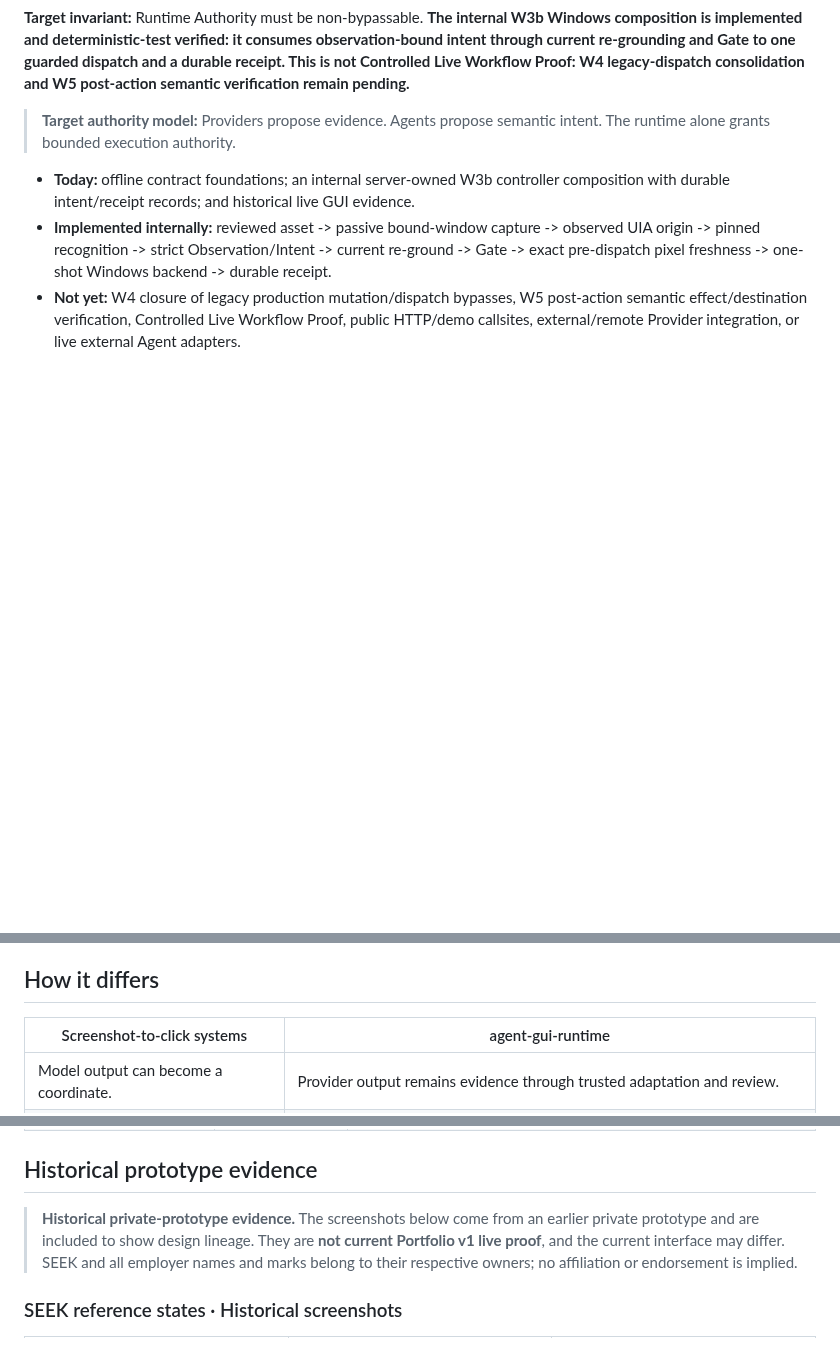
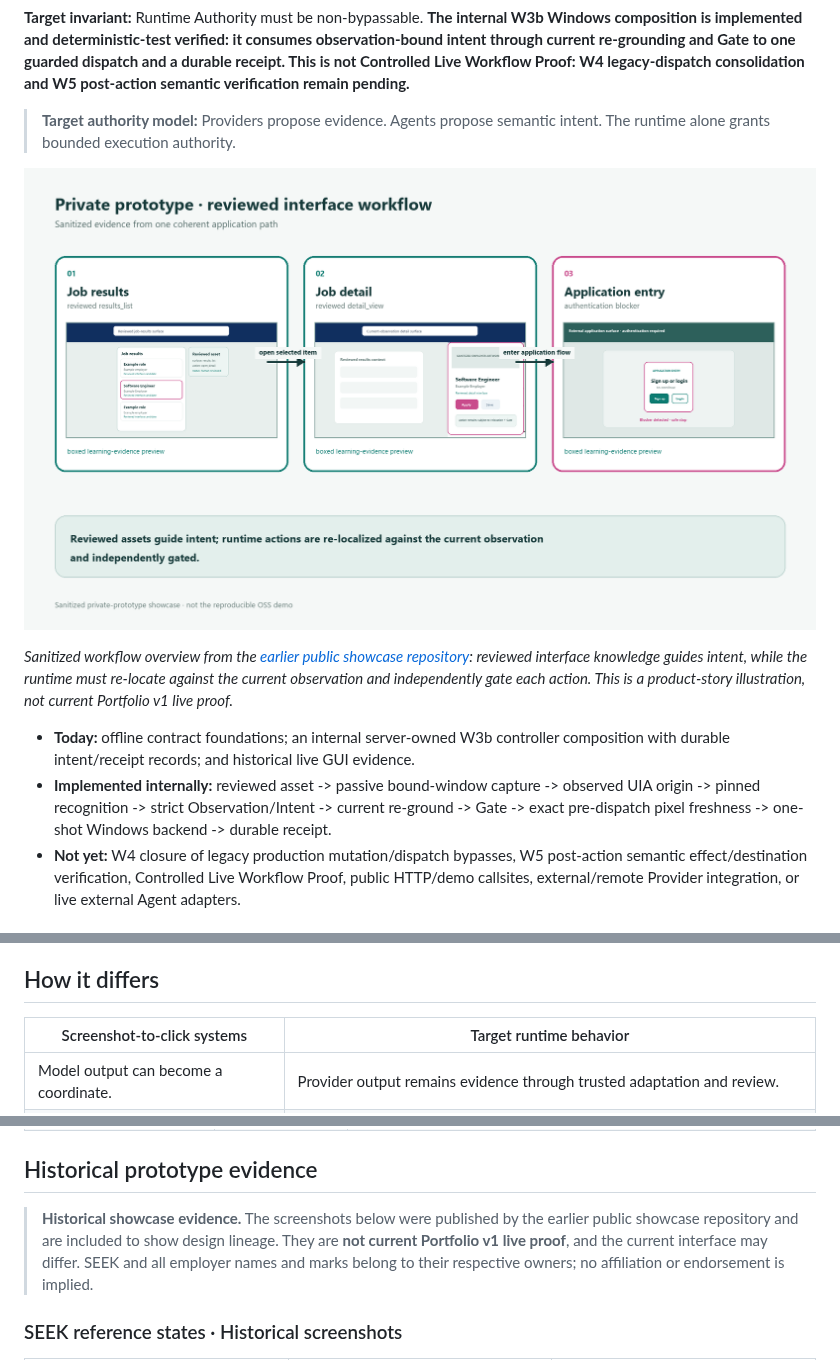
Before and after one commit to Desolate-Jix/agent-gui-runtime, a Markdown page: README.md, 3 parts joined by grey strips. GitHub-like rendering; pictures changed too: docs/media/private-prototype-workflow.png (added); blank space fills up the shorter version.

Commit message:
docs(readme): surface historical visual showcase

```diff
--- a/README.md
+++ b/README.md
@@ -14,6 +14,10 @@ An in-progress Windows GUI runtime designed to turn uncertain exploration into h
 
 > **Target authority model:** Providers propose evidence. Agents propose semantic intent. The runtime alone grants bounded execution authority.
 
+[![Sanitized reviewed workflow overview](docs/media/private-prototype-workflow.png)](docs/media/private-prototype-workflow.png)
+
+*Sanitized workflow overview from the [earlier public showcase repository](https://github.com/Desolate-Jix/windows-gui-agent-runtime): reviewed interface knowledge guides intent, while the runtime must re-locate against the current observation and independently gate each action. This is a product-story illustration, not current Portfolio v1 live proof.*
+
 - **Today:** offline contract foundations; an internal server-owned W3b controller composition with durable intent/receipt records; and historical live GUI evidence.
 - **Implemented internally:** reviewed asset -> passive bound-window capture -> observed UIA origin -> pinned recognition -> strict Observation/Intent -> current re-ground -> Gate -> exact pre-dispatch pixel freshness -> one-shot Windows backend -> durable receipt.
 - **Not yet:** W4 closure of legacy production mutation/dispatch bypasses, W5 post-action semantic effect/destination verification, Controlled Live Workflow Proof, public HTTP/demo callsites, external/remote Provider integration, or live external Agent adapters.
@@ -56,7 +67,7 @@ The panels illustrate the intended **Learn → Human Review → Runtime** handof
 
 ## How it differs
 
-| Screenshot-to-click systems | agent-gui-runtime |
+| Screenshot-to-click systems | Target runtime behavior |
 | --- | --- |
 | Model output can become a coordinate. | Provider output remains evidence through trusted adaptation and review. |
 | Past geometry may be replayed. | Reviewed semantics are reused; geometry must be relocated on the current capture. |
@@ -143,7 +154,7 @@ The Desktop I/O Backend SPI is an **internal implementation seam**, not a fifth
 
 ## Historical prototype evidence
 
-> **Historical private-prototype evidence.** The screenshots below come from an earlier private prototype and are included to show design lineage. They are **not current Portfolio v1 live proof**, and the current interface may differ. SEEK and all employer names and marks belong to their respective owners; no affiliation or endorsement is implied.
+> **Historical showcase evidence.** The screenshots below were published by the earlier public showcase repository and are included to show design lineage. They are **not current Portfolio v1 live proof**, and the current interface may differ. SEEK and all employer names and marks belong to their respective owners; no affiliation or endorsement is implied.
 
 ### SEEK reference states · Historical screenshots
 
```
Also changed, not shown: other parts of README.md (+21 -14 lines), 1 other file.
